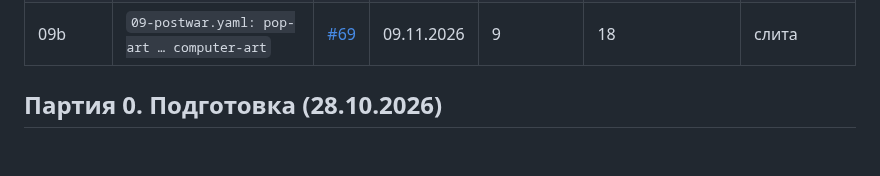
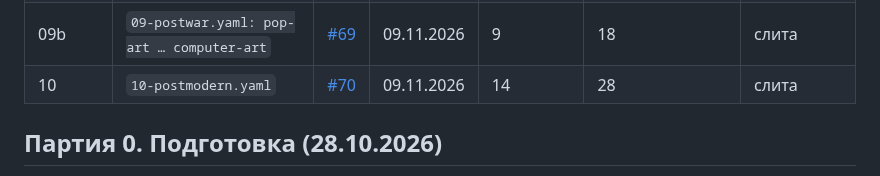
Before and after one commit to amchercashin/aesthetics-atlas, a Markdown page: docs/card-review-2026.md, the part around one of its changes. GitHub-like rendering; blank space fills up the shorter version.

```diff
--- a/docs/card-review-2026.md
+++ b/docs/card-review-2026.md
@@ -37,6 +37,7 @@
 | 08b | `08-avant-garde.yaml: de-stijl … mexican-muralism` | [#67](https://github.com/amchercashin/aesthetics-atlas/pull/67) | 09.11.2026 | 10 | 21 | слита |
 | 09a | `09-postwar.yaml: abstract-expressionism … metabolism` | [#68](https://github.com/amchercashin/aesthetics-atlas/pull/68) | 09.11.2026 | 9 | 19 | слита |
 | 09b | `09-postwar.yaml: pop-art … computer-art` | [#69](https://github.com/amchercashin/aesthetics-atlas/pull/69) | 09.11.2026 | 9 | 18 | слита |
+| 10 | `10-postmodern.yaml` | [#70](https://github.com/amchercashin/aesthetics-atlas/pull/70) | 09.11.2026 | 14 | 28 | слита |
 
 ## Партия 0. Подготовка (28.10.2026)
 
```
Also changed, not shown: other parts of docs/card-review-2026.md (+1 -1 lines).
